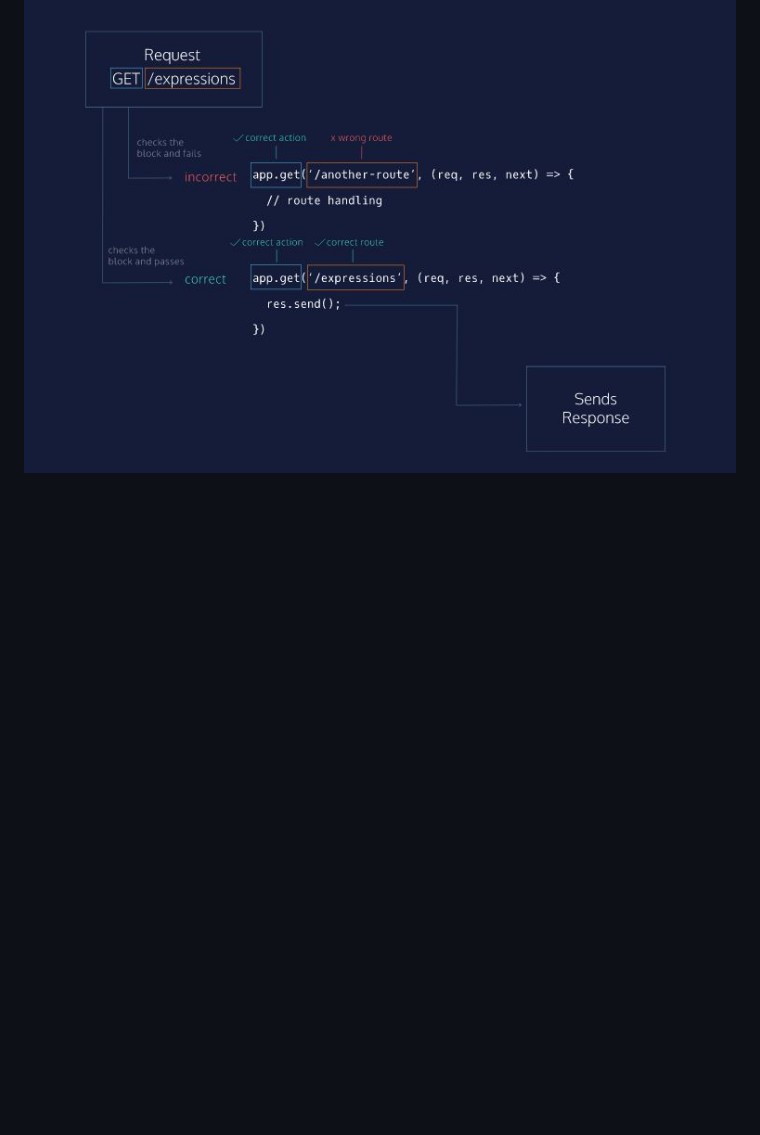
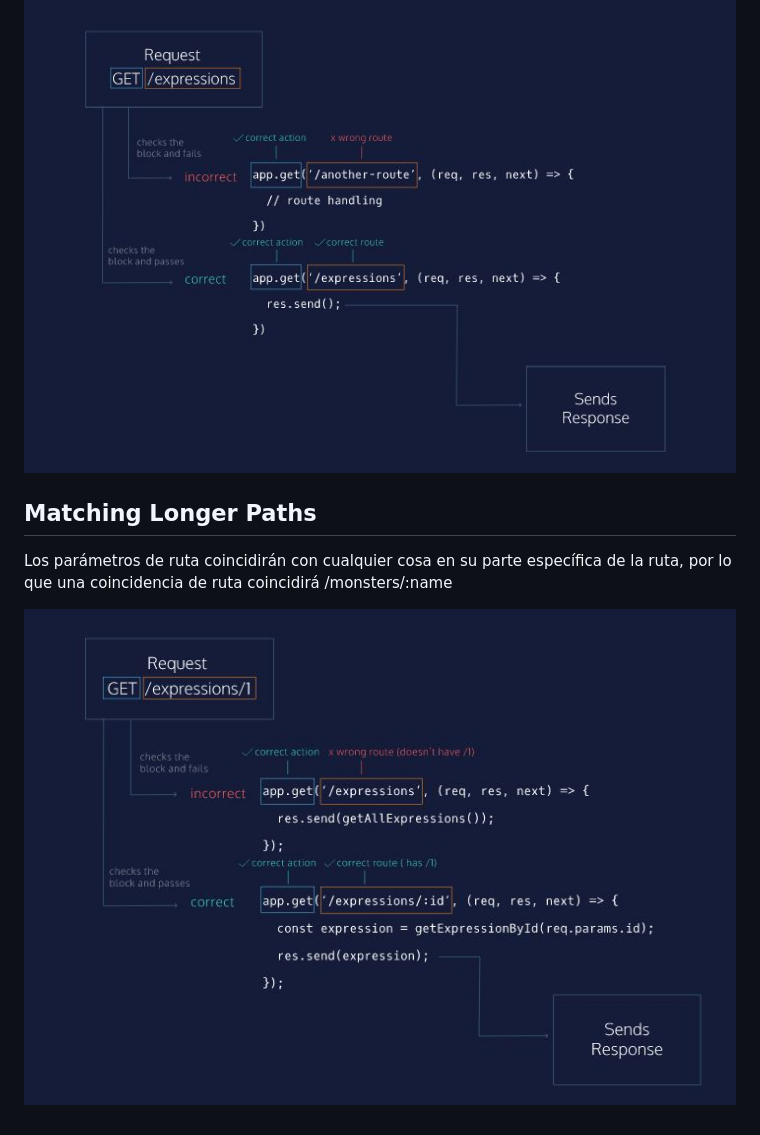
Before and after one commit to StyvenSoft/NodeJS-Essentials, a Markdown page: Express Routes/readme.md, the part around the change. GitHub-like rendering; pictures changed too: Express Routes/REQUEST1.JPG (added); blank space fills up the shorter version.

```diff
--- a/Express Routes/readme.md
+++ b/Express Routes/readme.md
@@ -11,3 +11,9 @@ Learn about Express routes and how to write them.
 Express intenta hacer coincidir las solicitudes por ruta, lo que significa que si enviamos una solicitud a <server address>:<port number>/api-endpoint, el servidor Express buscará en cualquier ruta registrada en orden e intentará hacer coincidir /api-endpoint.
 
 ![drawing](REQUEST.JPG)
+
+## Matching Longer Paths
+
+Los parámetros de ruta coincidirán con cualquier cosa en su parte específica de la ruta, por lo que una coincidencia de ruta coincidirá /monsters/:name
+
+![drawing](REQUEST1.JPG)
```
Also changed, not shown: 1 other file.
